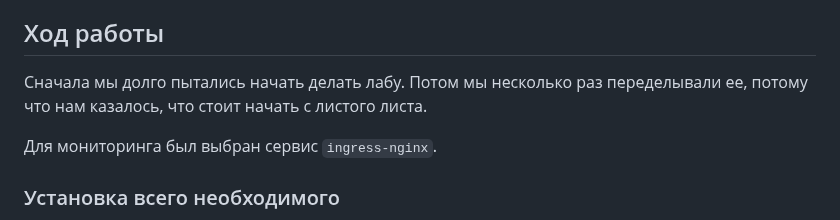
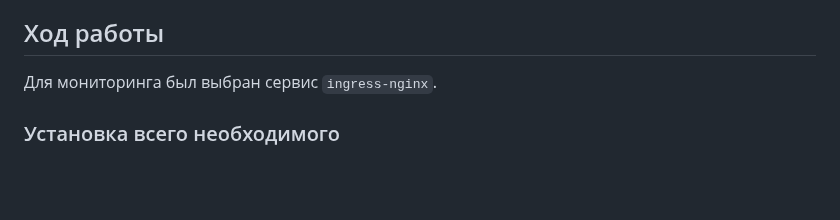
Before and after one commit to klkjkjlkjmmm/cloud_tech, a Markdown page: lab_5/report.md, the part around the change. GitHub-like rendering; blank space fills up the shorter version.

```diff
--- a/lab_5/report.md
+++ b/lab_5/report.md
@@ -6,8 +6,6 @@
 Показать хотя бы два рабочих графика, которые будут отражать состояние системы. Приложить скриншоты всего процесса настройки.
 
 ## Ход работы
-
-Сначала мы долго пытались начать делать лабу. Потом мы несколько раз переделывали ее, потому что нам казалось, что стоит начать с листого листа.
 
 Для мониторинга был выбран сервис `ingress-nginx`.
 
```
